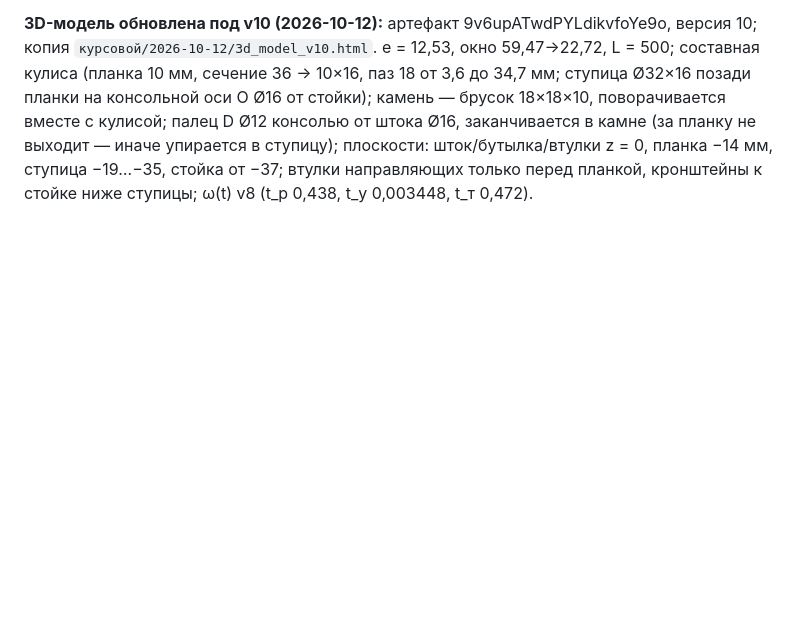
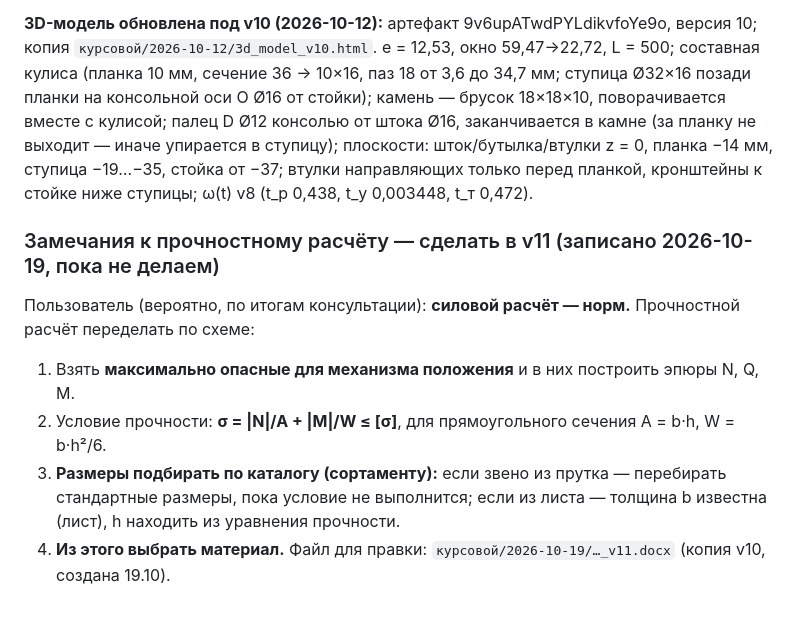
Before and after one commit to DamirNine/prikmeh, a Markdown page: memory/project_прикмех_курсовой.md, the part around the change. GitHub-like rendering; blank space fills up the shorter version.

Commit message:
Записи 19.10: замечания к прочностному расчёту (сделать в v11)
Co-Authored-By: Claude Opus 5.5 <noreply@anthropic.com>

```diff
--- a/memory/project_прикмех_курсовой.md
+++ b/memory/project_прикмех_курсовой.md
@@ -292,3 +292,14 @@ metadata:
 Вывод сверки: разделы v10 по методике совпадают с примерами (кинематика, СЛАУ 9×9, эпюры N/Q/M — у нас подробнее). **Нет:** уточняющего силового расчёта с инерцией; 3D-моделей звеньев/МКЭ/чертежей/сборки; оформления РПЗ (титул, реферат, содержание, введение, критерии, заключение); графиков аналогов по φ для всех точек (у нас таблицы + график ползуна). Рабочие разделы (сверка источников, вопросы преподавателю, применимость лекций) в итоговую РПЗ не переносить.
 
 **3D-модель обновлена под v10 (2026-10-12):** артефакт 9v6upATwdPYLdikvfoYe9o, версия 10; копия `курсовой/2026-10-12/3d_model_v10.html`. e = 12,53, окно 59,47→22,72, L = 500; составная кулиса (планка 10 мм, сечение 36 → 10×16, паз 18 от 3,6 до 34,7 мм; ступица Ø32×16 позади планки на консольной оси O Ø16 от стойки); камень — брусок 18×18×10, поворачивается вместе с кулисой; палец D Ø12 консолью от штока Ø16, заканчивается в камне (за планку не выходит — иначе упирается в ступицу); плоскости: шток/бутылка/втулки z = 0, планка −14 мм, ступица −19…−35, стойка от −37; втулки направляющих только перед планкой, кронштейны к стойке ниже ступицы; ω(t) v8 (t_р 0,438, t_у 0,003448, t_т 0,472).
+
+
+
+### Замечания к прочностному расчёту — сделать в v11 (записано 2026-10-19, пока не делаем)
+
+Пользователь (вероятно, по итогам консультации): **силовой расчёт — норм.** Прочностной расчёт переделать по схеме:
+1. Взять **максимально опасные для механизма положения** и в них построить эпюры N, Q, M.
+2. Условие прочности: **σ = |N|/A + |M|/W ≤ [σ]**, для прямоугольного сечения A = b·h, W = b·h²/6.
+3. **Размеры подбирать по каталогу (сортаменту):** если звено из прутка — перебирать стандартные размеры, пока условие не выполнится; если из листа — толщина b известна (лист), h находить из уравнения прочности.
+4. **Из этого выбрать материал.**
+Файл для правки: `курсовой/2026-10-19/…_v11.docx` (копия v10, создана 19.10).
```
Also changed, not shown: курсовой/мои_записи_Claude.md (+18 -0 lines).
